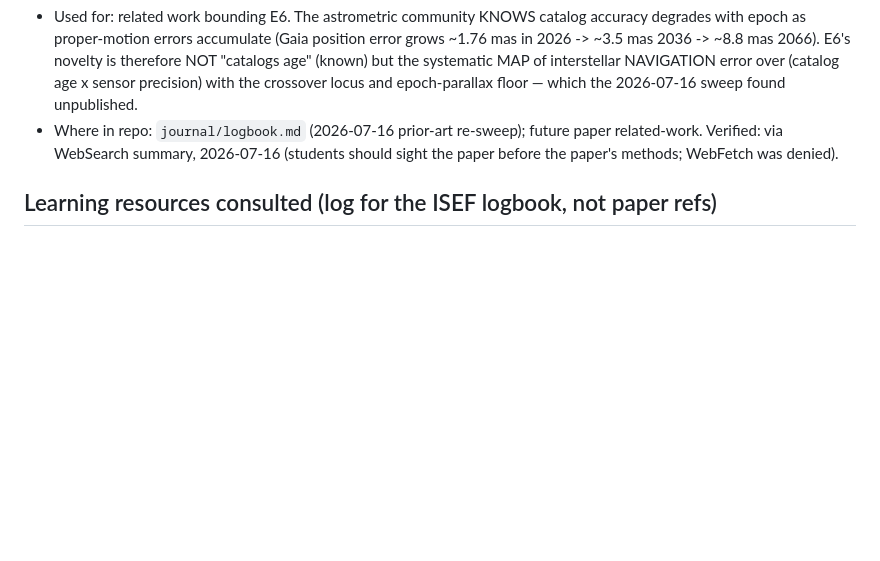
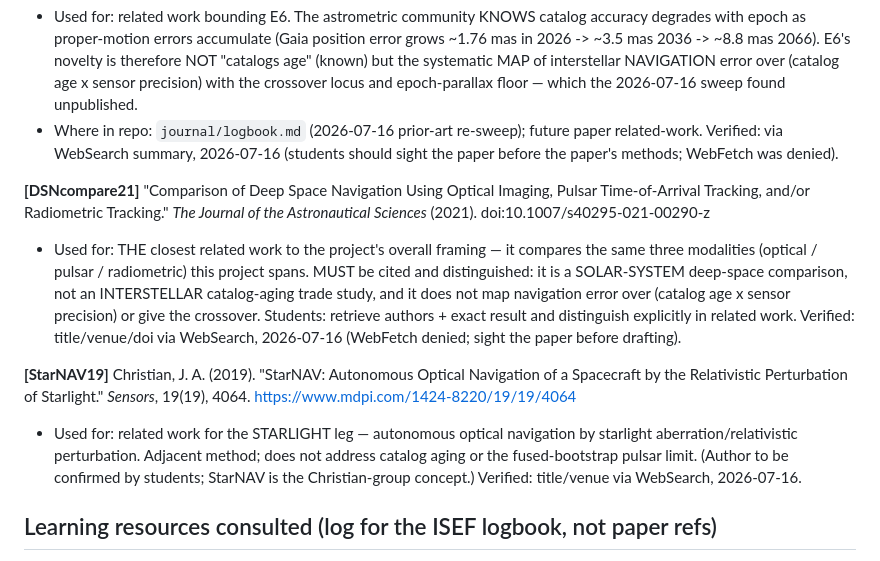
Before and after one commit to bakathefish/Galnav, a Markdown page: journal/citations.md, the part around the change. Drawn GitHub-style; blank space fills up the shorter version.

Commit message:
Prior-art sweep (engineering venues): E6 novelty confidence HIGH (no age-vs-catalog trade study exists); add closest competitor [DSNcompare21] + [StarNAV19]

```diff
--- a/journal/citations.md
+++ b/journal/citations.md
@@ -393,6 +393,27 @@ astrometry in the next 50 years." arXiv:1408.2190. https://arxiv.org/abs/1408.21
   paper related-work. Verified: via WebSearch summary, 2026-07-16 (students
   should sight the paper before the paper's methods; WebFetch was denied).
 
+**[DSNcompare21]** "Comparison of Deep Space Navigation Using Optical Imaging,
+Pulsar Time-of-Arrival Tracking, and/or Radiometric Tracking." *The Journal of
+the Astronautical Sciences* (2021). doi:10.1007/s40295-021-00290-z
+- Used for: THE closest related work to the project's overall framing — it
+  compares the same three modalities (optical / pulsar / radiometric) this
+  project spans. MUST be cited and distinguished: it is a SOLAR-SYSTEM
+  deep-space comparison, not an INTERSTELLAR catalog-aging trade study, and it
+  does not map navigation error over (catalog age x sensor precision) or give
+  the crossover. Students: retrieve authors + exact result and distinguish
+  explicitly in related work. Verified: title/venue/doi via WebSearch,
+  2026-07-16 (WebFetch denied; sight the paper before drafting).
+
+**[StarNAV19]** Christian, J. A. (2019). "StarNAV: Autonomous Optical
+Navigation of a Spacecraft by the Relativistic Perturbation of Starlight."
+*Sensors*, 19(19), 4064. https://www.mdpi.com/1424-8220/19/19/4064
+- Used for: related work for the STARLIGHT leg — autonomous optical navigation
+  by starlight aberration/relativistic perturbation. Adjacent method; does not
+  address catalog aging or the fused-bootstrap pulsar limit. (Author to be
+  confirmed by students; StarNAV is the Christian-group concept.) Verified:
+  title/venue via WebSearch, 2026-07-16.
+
 ## Learning resources consulted (log for the ISEF logbook, not paper refs)
 
 - Khan Academy, "Defining the angle between vectors."
```
Also changed, not shown: journal/logbook.md (+13 -0 lines).
